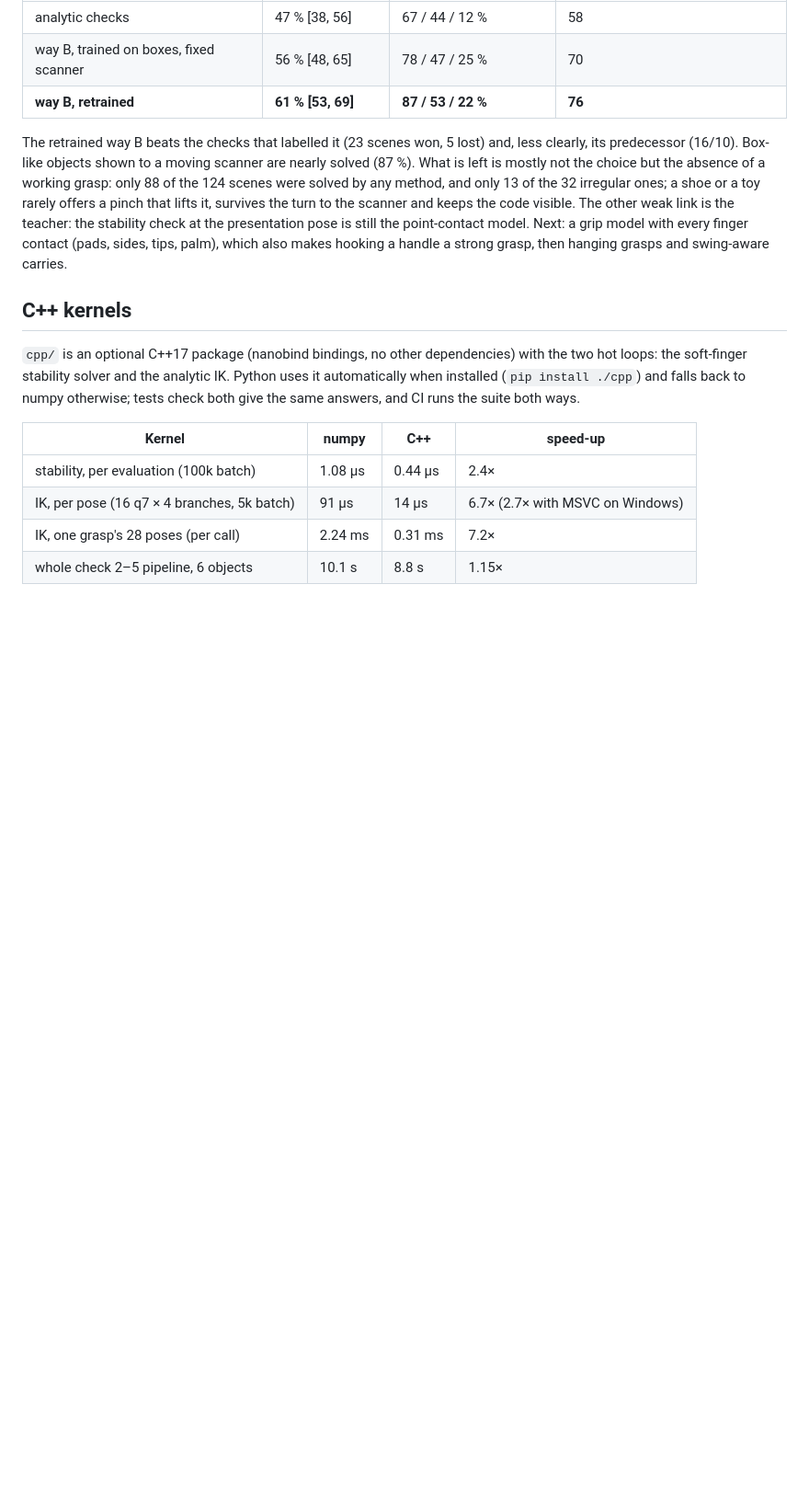
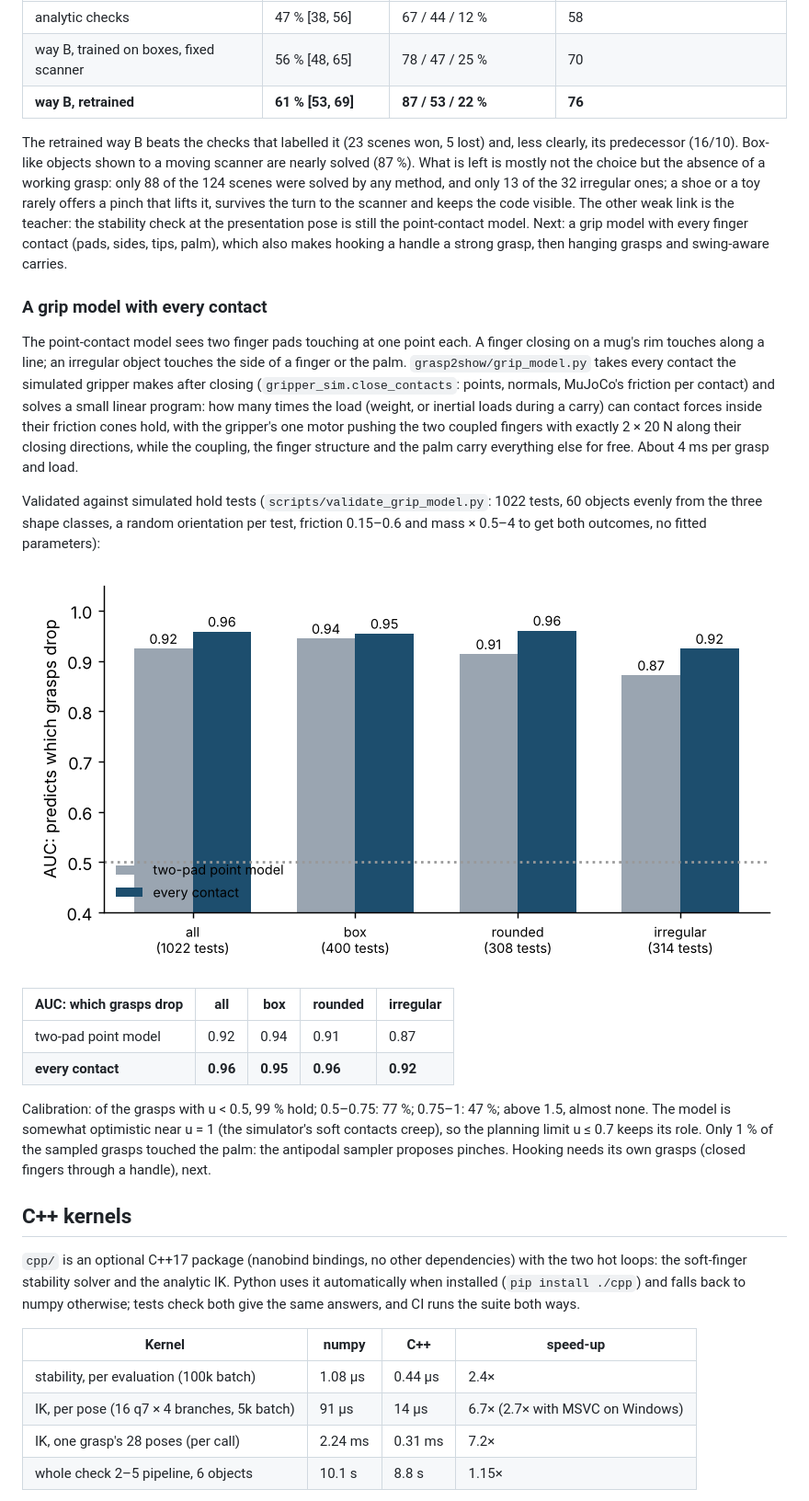
Before and after one commit to AghyadA1/grasp-to-show, a Markdown page: README.md, the part around the change. Shown at 92% size. Rendered like a GitHub page; pictures changed too: media/grip_model_validation.png; blank space fills up the shorter version.

Commit message:
Grip model with every contact: AUC 0.96 vs 0.92 (point model) against 1022 simulated hold tests; 0.92 vs 0.87 on irregular shapes
Co-Authored-By: Claude Opus 5.5 <noreply@anthropic.com>
Claude-Session: https://claude.ai/code/session_018n9sqndQo1kAvmaLx8LGsL

```diff
--- a/README.md
+++ b/README.md
@@ -701,6 +701,34 @@ other weak link is the teacher: the stability check at the presentation pose is
 point-contact model. Next: a grip model with every finger contact (pads, sides, tips, palm),
 which also makes hooking a handle a strong grasp, then hanging grasps and swing-aware carries.
 
+### A grip model with every contact
+
+The point-contact model sees two finger pads touching at one point each. A finger closing on a
+mug's rim touches along a line; an irregular object touches the side of a finger or the palm.
+`grasp2show/grip_model.py` takes every contact the simulated gripper makes after closing
+(`gripper_sim.close_contacts`: points, normals, MuJoCo's friction per contact) and solves a small
+linear program: how many times the load (weight, or inertial loads during a carry) can contact
+forces inside their friction cones hold, with the gripper's one motor pushing the two coupled
+fingers with exactly 2 × 20 N along their closing directions, while the coupling, the finger
+structure and the palm carry everything else for free. About 4 ms per grasp and load.
+
+Validated against simulated hold tests (`scripts/validate_grip_model.py`: 1022 tests, 60 objects
+evenly from the three shape classes, a random orientation per test, friction 0.15–0.6 and mass
+× 0.5–4 to get both outcomes, no fitted parameters):
+
+![grip model](media/grip_model_validation.png)
+
+| AUC: which grasps drop | all | box | rounded | irregular |
+|---|---|---|---|---|
+| two-pad point model | 0.92 | 0.94 | 0.91 | 0.87 |
+| **every contact** | **0.96** | **0.95** | **0.96** | **0.92** |
+
+Calibration: of the grasps with u < 0.5, 99 % hold; 0.5–0.75: 77 %; 0.75–1: 47 %; above 1.5,
+almost none. The model is somewhat optimistic near u = 1 (the simulator's soft contacts creep),
+so the planning limit u ≤ 0.7 keeps its role. Only 1 % of the sampled grasps touched the palm:
+the antipodal sampler proposes pinches. Hooking needs its own grasps (closed fingers through a
+handle), next.
+
 ## C++ kernels
 
 `cpp/` is an optional C++17 package (nanobind bindings, no other dependencies) with the two hot
```
Also changed, not shown: 1 other file.
